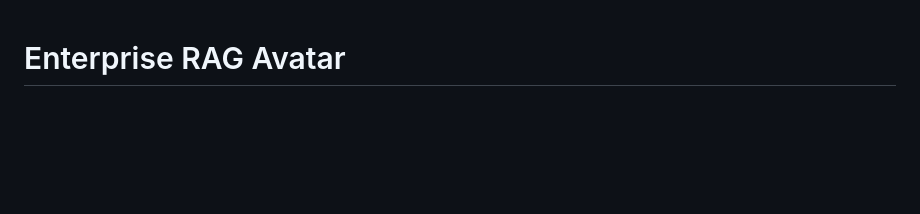
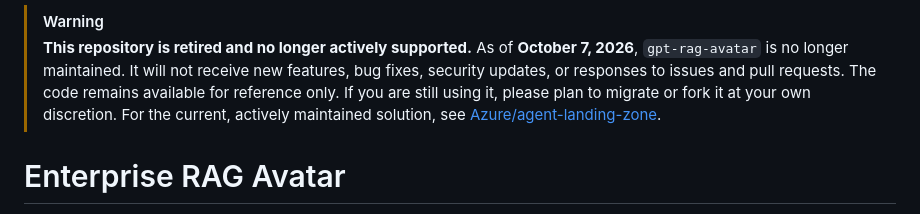
Before and after one commit to Azure/gpt-rag-avatar, a Markdown page: README.md, the part around the change. Drawn GitHub-style; blank space fills up the shorter version.

Commit message:
docs: add retirement notice to README

```diff
--- a/README.md
+++ b/README.md
@@ -1,3 +1,9 @@
+> [!WARNING]
+> **This repository is retired and no longer actively supported.**
+> As of **October 7, 2026**, `gpt-rag-avatar` is no longer maintained. It will not receive new features, bug fixes, security updates, or responses to issues and pull requests.
+> The code remains available for reference only. If you are still using it, please plan to migrate or fork it at your own discretion.
+> For the current, actively maintained solution, see [Azure/agent-landing-zone](https://github.com/Azure/agent-landing-zone).
+
 # Enterprise RAG Avatar
 
 Part of [GPT-RAG](https://aka.ms/gpt-rag)
```
